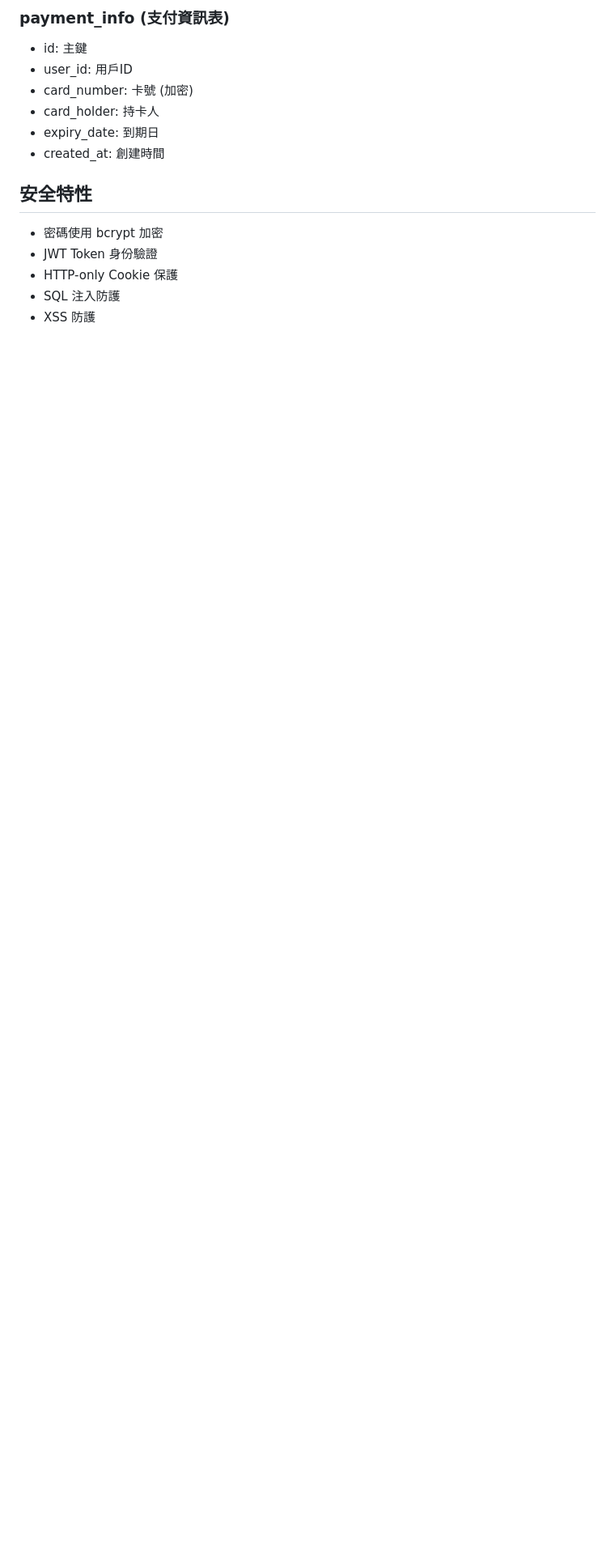
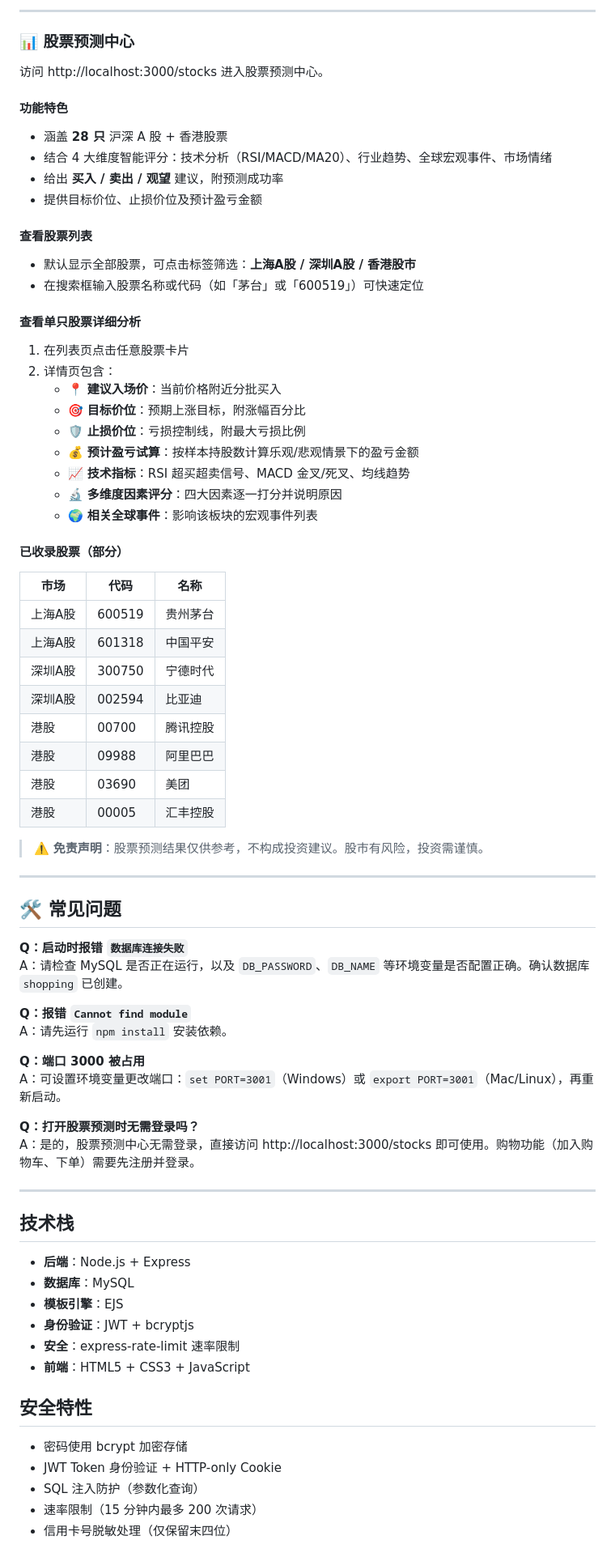
Before and after one commit to orangeyxc/testweb, a Markdown page: README.md, the part around one of its changes. Shown at 81% size. Drawn GitHub-style; blank space fills up the shorter version.

```diff
--- a/README.md
+++ b/README.md
@@ -137,17 +150,78 @@ npm start
 
-### payment_info (支付資訊表)
-- id: 主鍵
-- user_id: 用戶ID
-- card_number: 卡號 (加密)
-- card_holder: 持卡人
-- expiry_date: 到期日
-- created_at: 創建時間
+---
+
+### 📊 股票预测中心
+
+访问 http://localhost:3000/stocks 进入股票预测中心。
+
+#### 功能特色
+- 涵盖 **28 只** 沪深 A 股 + 香港股票
+- 结合 4 大维度智能评分：技术分析（RSI/MACD/MA20）、行业趋势、全球宏观事件、市场情绪
+- 给出 **买入 / 卖出 / 观望** 建议，附预测成功率
+- 提供目标价位、止损价位及预计盈亏金额
+
+#### 查看股票列表
+- 默认显示全部股票，可点击标签筛选：**上海A股 / 深圳A股 / 香港股市**
+- 在搜索框输入股票名称或代码（如「茅台」或「600519」）可快速定位
+
+#### 查看单只股票详细分析
+1. 在列表页点击任意股票卡片
+2. 详情页包含：
+   - 📍 **建议入场价**：当前价格附近分批买入
+   - 🎯 **目标价位**：预期上涨目标，附涨幅百分比
+   - 🛡️ **止损价位**：亏损控制线，附最大亏损比例
+   - 💰 **预计盈亏试算**：按样本持股数计算乐观/悲观情景下的盈亏金额
+   - 📈 **技术指标**：RSI 超买超卖信号、MACD 金叉/死叉、均线趋势
+   - 🔬 **多维度因素评分**：四大因素逐一打分并说明原因
+   - 🌍 **相关全球事件**：影响该板块的宏观事件列表
+
+#### 已收录股票（部分）
+
+| 市场 | 代码 | 名称 |
+|------|------|------|
+| 上海A股 | 600519 | 贵州茅台 |
+| 上海A股 | 601318 | 中国平安 |
+| 深圳A股 | 300750 | 宁德时代 |
+| 深圳A股 | 002594 | 比亚迪 |
+| 港股 | 00700 | 腾讯控股 |
+| 港股 | 09988 | 阿里巴巴 |
+| 港股 | 03690 | 美团 |
+| 港股 | 00005 | 汇丰控股 |
+
+> ⚠️ **免责声明**：股票预测结果仅供参考，不构成投资建议。股市有风险，投资需谨慎。
+
+---
+
+## 🛠️ 常见问题
+
+**Q：启动时报错 `数据库连接失败`**
+A：请检查 MySQL 是否正在运行，以及 `DB_PASSWORD`、`DB_NAME` 等环境变量是否配置正确。确认数据库 `shopping` 已创建。
+
+**Q：报错 `Cannot find module`**
+A：请先运行 `npm install` 安装依赖。
+
+**Q：端口 3000 被占用**
+A：可设置环境变量更改端口：`set PORT=3001`（Windows）或 `export PORT=3001`（Mac/Linux），再重新启动。
+
+**Q：打开股票预测时无需登录吗？**
+A：是的，股票预测中心无需登录，直接访问 http://localhost:3000/stocks 即可使用。购物功能（加入购物车、下单）需要先注册并登录。
+
+---
+
+## 技术栈
+
+- **后端**：Node.js + Express
+- **数据库**：MySQL
+- **模板引擎**：EJS
+- **身份验证**：JWT + bcryptjs
+- **安全**：express-rate-limit 速率限制
+- **前端**：HTML5 + CSS3 + JavaScript
 
 ## 安全特性
 
-- 密碼使用 bcrypt 加密
-- JWT Token 身份驗證
-- HTTP-only Cookie 保護
-- SQL 注入防護
-- XSS 防護
+- 密码使用 bcrypt 加密存储
+- JWT Token 身份验证 + HTTP-only Cookie
+- SQL 注入防护（参数化查询）
+- 速率限制（15 分钟内最多 200 次请求）
+- 信用卡号脱敏处理（仅保留末四位）
 
```
Also changed, not shown: other parts of README.md (+112 -115 lines).
